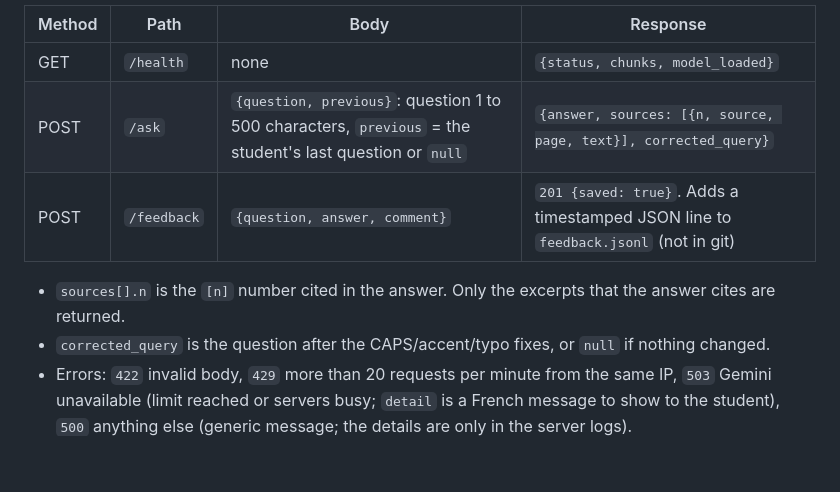
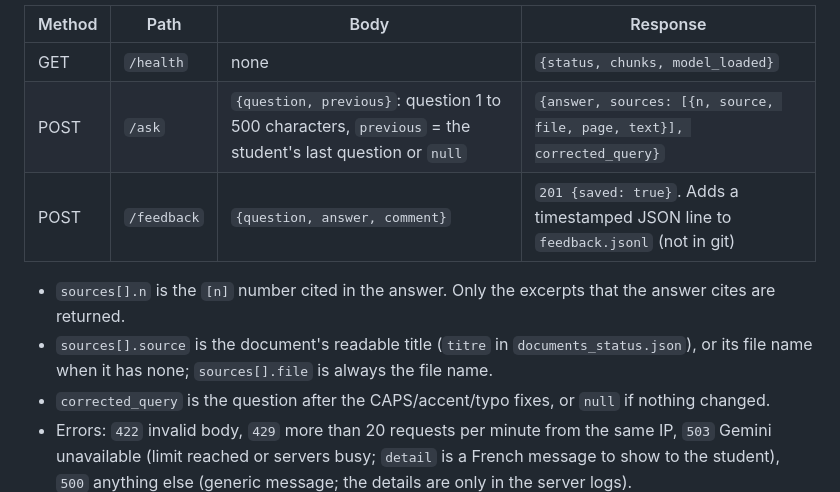
Before and after one commit to arijchabbouh/rag-assistant, a Markdown page: README.md, the part around one of its changes. Rendered like a GitHub page; blank space fills up the shorter version.

```diff
--- a/README.md
+++ b/README.md
@@ -107,10 +107,12 @@ also try each endpoint: http://localhost:8000/docs
 | Method | Path | Body | Response |
 |---|---|---|---|
 | GET | `/health` | none | `{status, chunks, model_loaded}` |
-| POST | `/ask` | `{question, previous}`: question 1 to 500 characters, `previous` = the student's last question or `null` | `{answer, sources: [{n, source, page, text}], corrected_query}` |
+| POST | `/ask` | `{question, previous}`: question 1 to 500 characters, `previous` = the student's last question or `null` | `{answer, sources: [{n, source, file, page, text}], corrected_query}` |
 | POST | `/feedback` | `{question, answer, comment}` | `201 {saved: true}`. Adds a timestamped JSON line to `feedback.jsonl` (not in git) |
 
 - `sources[].n` is the `[n]` number cited in the answer. Only the excerpts that the answer cites are returned.
+- `sources[].source` is the document's readable title (`titre` in `documents_status.json`), or its file
+  name when it has none; `sources[].file` is always the file name.
 - `corrected_query` is the question after the CAPS/accent/typo fixes, or `null` if nothing changed.
 - Errors: `422` invalid body, `429` more than 20 requests per minute from the same IP, `503` Gemini
   unavailable (limit reached or servers busy; `detail` is a French message to show to the student),
```
Also changed, not shown: other parts of README.md (+19 -10 lines), docs/screenshot.png, 6 other files.
